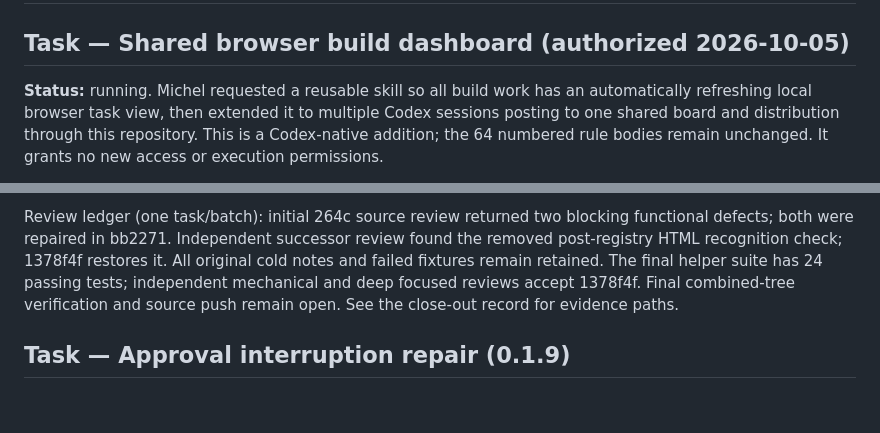
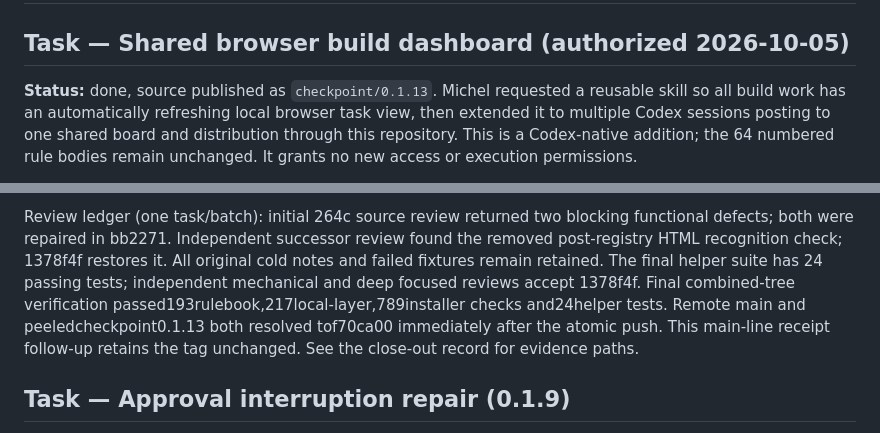
Before and after one commit to michelabboud/codex-playbook, a Markdown page: PLAN.md, 2 parts joined by grey strips. Drawn GitHub-style; blank space fills up the shorter version.

Commit message:
docs: record shared dashboard checkpoint publication receipt

```diff
--- a/PLAN.md
+++ b/PLAN.md
@@ -2,7 +2,7 @@
 
 ## Task — Shared browser build dashboard (authorized 2026-10-05)
 
-**Status:** running. Michel requested a reusable skill so all build work has
+**Status:** done, source published as `checkpoint/0.1.13`. Michel requested a reusable skill so all build work has
 an automatically refreshing local browser task view, then extended it to
 multiple Codex sessions posting to one shared board and distribution through
 this repository. This is a Codex-native addition; the 64 numbered rule bodies
@@ -29,7 +29,10 @@ functional defects; both were repaired in bb2271. Independent successor review
 found the removed post-registry HTML recognition check; 1378f4f restores it.
 All original cold notes and failed fixtures remain retained. The final helper
 suite has 24 passing tests; independent mechanical and deep focused reviews
-accept 1378f4f. Final combined-tree verification and source push remain open. See the close-out record for evidence paths.
+accept 1378f4f. Final combined-tree verification passed193rulebook,217local-layer,789installer
+checks and24helper tests. Remote main and peeledcheckpoint0.1.13 both
+resolved tof70ca00 immediately after the atomic push. This main-line receipt
+follow-up retains the tag unchanged. See the close-out record for evidence paths.
 
 
 ## Task — Approval interruption repair (0.1.9)
```
Also changed, not shown: PROGRESS.md (+4 -2 lines).
